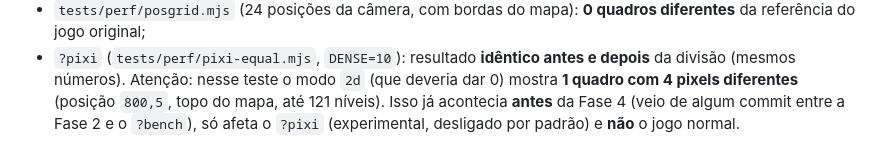
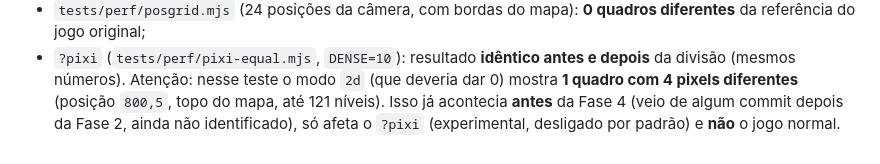
Before and after one commit to clashconshadow578-del/jogo, a Markdown page: jogo-original/VALE-DO-CAMPO/PLANO_MIGRACAO.md, the part around the change. Drawn GitHub-style.

Commit message:
Plano: texto mais preciso sobre a diferenca de 4 pixels do ?pixi (anterior a Fase 4, origem ainda nao identificada)
Co-Authored-By: Claude Sonnet 5.5 <noreply@anthropic.com>
Claude-Session: https://claude.ai/code/session_011xuca5DPT7kQgj5NR9S8fY

```diff
--- a/jogo-original/VALE-DO-CAMPO/PLANO_MIGRACAO.md
+++ b/jogo-original/VALE-DO-CAMPO/PLANO_MIGRACAO.md
@@ -302,4 +302,4 @@ corrigido antes do commit.
 - `tests/perf/posgrid.mjs` (24 posições da câmera, com bordas do mapa): **0 quadros diferentes** da referência do jogo original;
 - `?pixi` (`tests/perf/pixi-equal.mjs`, `DENSE=10`): resultado **idêntico antes e depois** da divisão (mesmos números). Atenção: nesse teste o modo `2d`
   (que deveria dar 0) mostra **1 quadro com 4 pixels diferentes** (posição `800,5`, topo do mapa, até 121 níveis). Isso já acontecia **antes** da Fase 4
-  (veio de algum commit entre a Fase 2 e o `?bench`), só afeta o `?pixi` (experimental, desligado por padrão) e **não** o jogo normal.
+  (veio de algum commit depois da Fase 2, ainda não identificado), só afeta o `?pixi` (experimental, desligado por padrão) e **não** o jogo normal.
```
